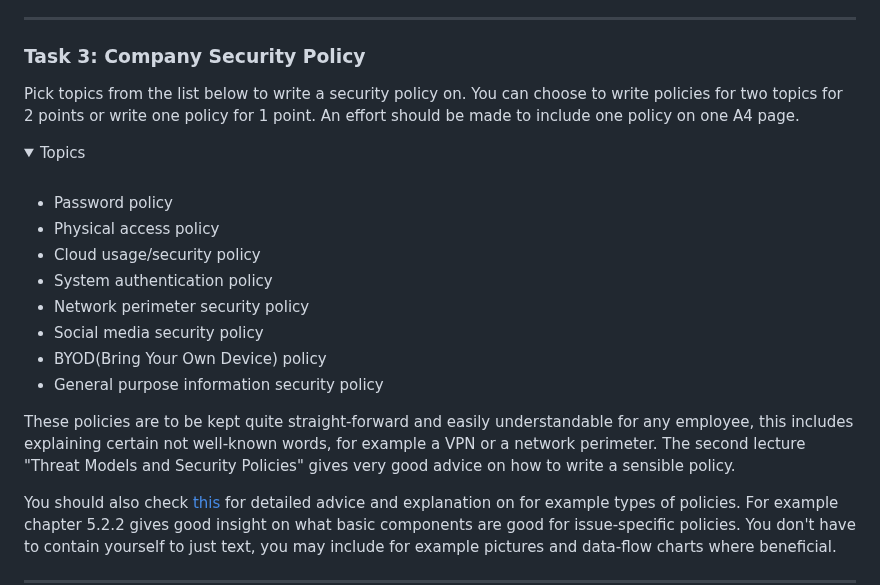
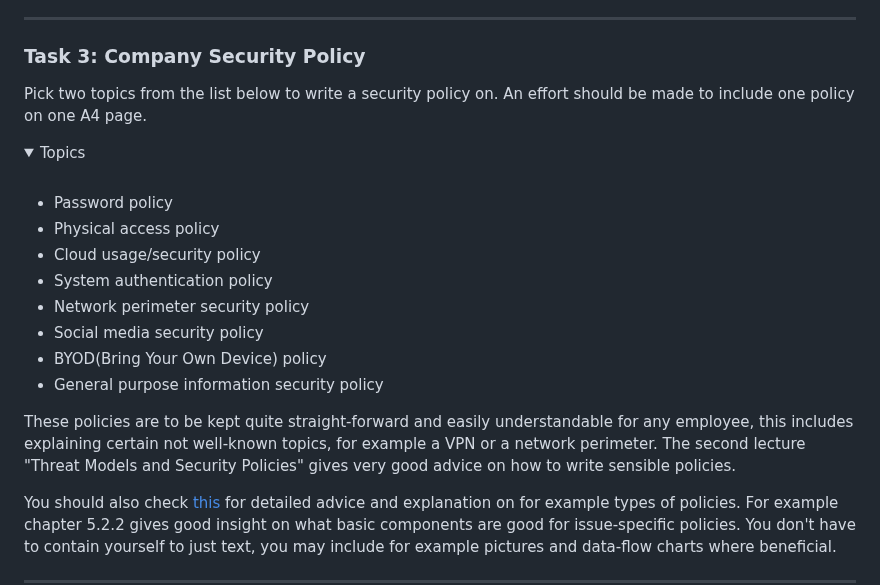
Before and after one commit to ouspg/SecurityEngineering, a Markdown page: Week1_Threats/README.md, the part around the change. Drawn GitHub-style; folded sections open.

Commit message:
Task 3, fixed old directions.
Updated amount of points possible for task 3, now must include two topics for full point.

```diff
--- a/Week1_Threats/README.md
+++ b/Week1_Threats/README.md
@@ -54,8 +54,7 @@ We also recommend creating a visual representation of your threat model, diagram
 ---
 
 ### Task 3: Company Security Policy
-Pick topics from the list below to write a security policy on.
-You can choose to write policies for two topics for 2 points or write one policy for 1 point.
+Pick two topics from the list below to write a security policy on.
 An effort should be made to include one policy on one A4 page.
 
 <details>
@@ -73,7 +72,7 @@ An effort should be made to include one policy on one A4 page.
 
 </details>
 
-These policies are to be kept quite straight-forward and easily understandable for any employee, this includes explaining certain not well-known words, for example a VPN or a network perimeter. The second lecture "Threat Models and Security Policies" gives very good advice on how to write a sensible policy.
+These policies are to be kept quite straight-forward and easily understandable for any employee, this includes explaining certain not well-known topics, for example a VPN or a network perimeter. The second lecture "Threat Models and Security Policies" gives very good advice on how to write sensible policies.
 
 You should also check [this](https://csrc.nist.rip/publications/nistpubs/800-12/800-12-html/chapter5.html) for detailed advice and explanation on for example types of policies. For example chapter 5.2.2 gives good insight on what basic components are good for issue-specific policies.
 You don't have to contain yourself to just text, you may include for example pictures and data-flow charts where beneficial.
```
